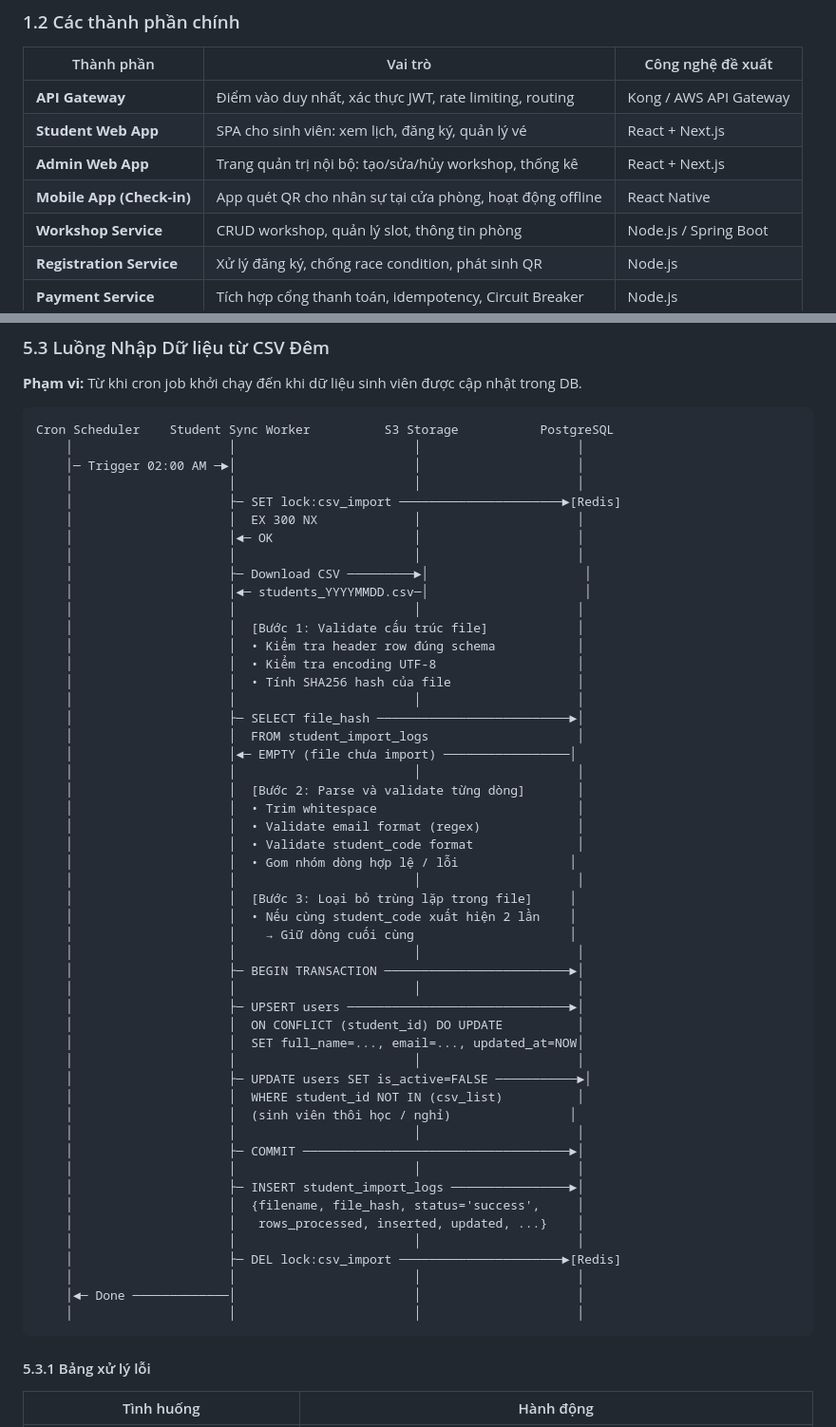
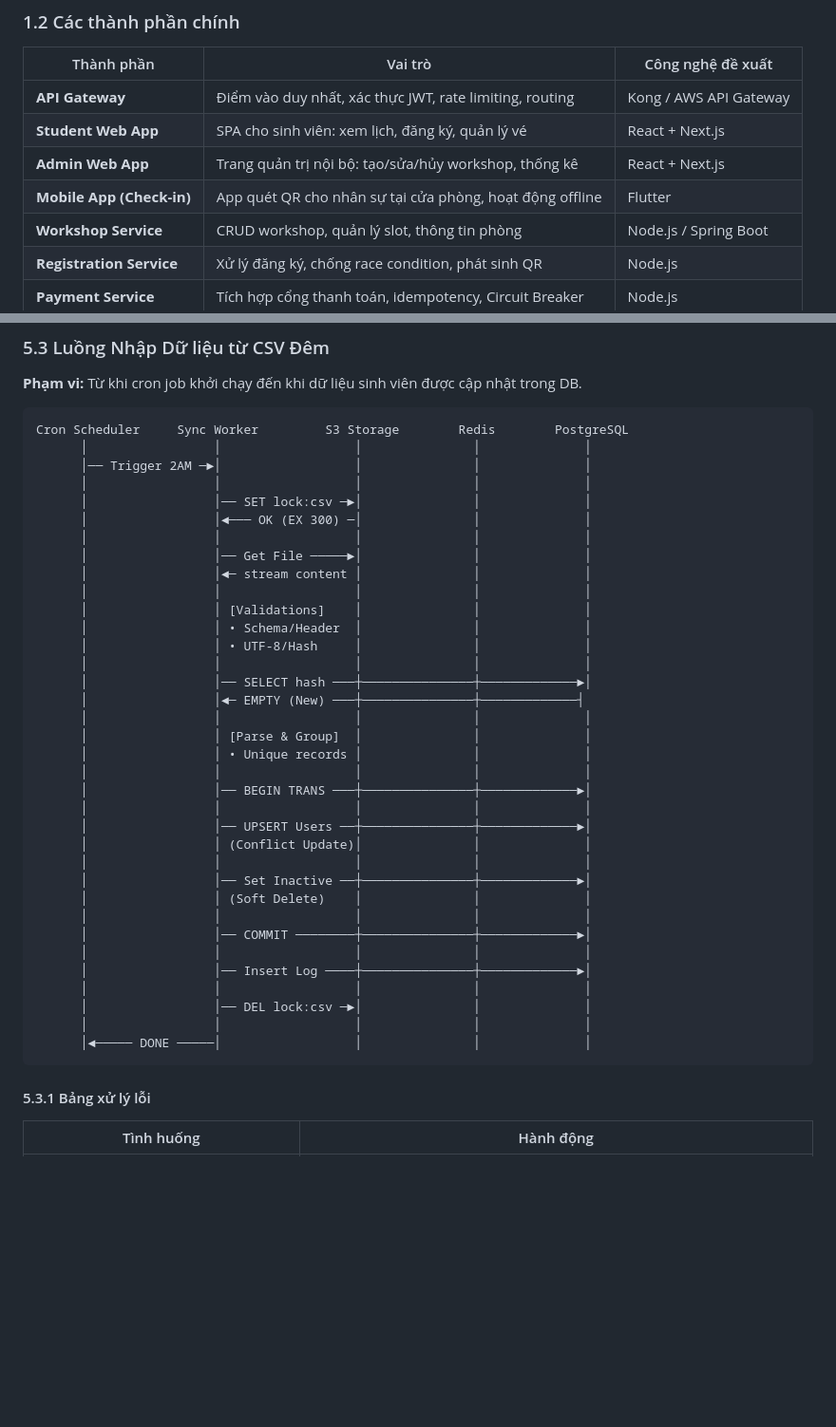
Before and after one commit to vantran7878/UniHub-Workshop-OpenSpecs, a Markdown page: blueprint/design.md, 2 parts joined by grey strips. Shown at 95% size. Rendered like a GitHub page; blank space fills up the shorter version.

````diff
--- a/blueprint/design.md
+++ b/blueprint/design.md
@@ -15,7 +15,7 @@ UniHub Workshop được thiết kế theo kiến trúc **Microservices kết h
 | **API Gateway** | Điểm vào duy nhất, xác thực JWT, rate limiting, routing | Kong / AWS API Gateway |
 | **Student Web App** | SPA cho sinh viên: xem lịch, đăng ký, quản lý vé | React + Next.js |
 | **Admin Web App** | Trang quản trị nội bộ: tạo/sửa/hủy workshop, thống kê | React + Next.js |
-| **Mobile App (Check-in)** | App quét QR cho nhân sự tại cửa phòng, hoạt động offline | React Native |
+| **Mobile App (Check-in)** | App quét QR cho nhân sự tại cửa phòng, hoạt động offline | Flutter |
 | **Workshop Service** | CRUD workshop, quản lý slot, thông tin phòng | Node.js / Spring Boot |
 | **Registration Service** | Xử lý đăng ký, chống race condition, phát sinh QR | Node.js |
 | **Payment Service** | Tích hợp cổng thanh toán, idempotency, Circuit Breaker | Node.js |
@@ -891,56 +922,41 @@ Mobile App             API Gateway         Check-in Service             PostgreS
 **Phạm vi:** Từ khi cron job khởi chạy đến khi dữ liệu sinh viên được cập nhật trong DB.
 
 ```
-Cron Scheduler    Student Sync Worker          S3 Storage           PostgreSQL
-    │                     │                        │                     │
-    │─ Trigger 02:00 AM ─►│                        │                     │
-    │                     │                        │                     │
-    │                     ├─ SET lock:csv_import ──────────────────────►[Redis]
-    │                     │  EX 300 NX             │                     │
-    │                     │◄─ OK                   │                     │
-    │                     │                        │                     │
-    │                     ├─ Download CSV ─────────►│                     │
-    │                     │◄─ students_YYYYMMDD.csv─│                     │
-    │                     │                        │                     │
-    │                     │  [Bước 1: Validate cấu trúc file]            │
-    │                     │  • Kiểm tra header row đúng schema           │
-    │                     │  • Kiểm tra encoding UTF-8                   │
-    │                     │  • Tính SHA256 hash của file                 │
-    │                     │                        │                     │
-    │                     ├─ SELECT file_hash ──────────────────────────►│
-    │                     │  FROM student_import_logs                    │
-    │                     │◄─ EMPTY (file chưa import) ─────────────────│
-    │                     │                        │                     │
-    │                     │  [Bước 2: Parse và validate từng dòng]       │
-    │                     │  • Trim whitespace                           │
-    │                     │  • Validate email format (regex)             │
-    │                     │  • Validate student_code format              │
-    │                     │  • Gom nhóm dòng hợp lệ / lỗi               │
-    │                     │                        │                     │
-    │                     │  [Bước 3: Loại bỏ trùng lặp trong file]     │
-    │                     │  • Nếu cùng student_code xuất hiện 2 lần    │
-    │                     │    → Giữ dòng cuối cùng                     │
-    │                     │                        │                     │
-    │                     ├─ BEGIN TRANSACTION ─────────────────────────►│
-    │                     │                        │                     │
-    │                     ├─ UPSERT users ──────────────────────────────►│
-    │                     │  ON CONFLICT (student_id) DO UPDATE          │
-    │                     │  SET full_name=..., email=..., updated_at=NOW│
-    │                     │                        │                     │
-    │                     ├─ UPDATE users SET is_active=FALSE ───────────►│
-    │                     │  WHERE student_id NOT IN (csv_list)          │
-    │                     │  (sinh viên thôi học / nghỉ)                │
-    │                     │                        │                     │
-    │                     ├─ COMMIT ────────────────────────────────────►│
-    │                     │                        │                     │
-    │                     ├─ INSERT student_import_logs ────────────────►│
-    │                     │  {filename, file_hash, status='success',     │
-    │                     │   rows_processed, inserted, updated, ...}    │
-    │                     │                        │                     │
-    │                     ├─ DEL lock:csv_import ──────────────────────►[Redis]
-    │                     │                        │                     │
-    │◄─ Done ─────────────│                        │                     │
-    │                     │                        │                     │
+Cron Scheduler     Sync Worker         S3 Storage        Redis        PostgreSQL
+      │                 │                  │               │              │
+      │── Trigger 2AM ─►│                  │               │              │
+      │                 │                  │               │              │
+      │                 │── SET lock:csv ─►│               │              │
+      │                 │◄─── OK (EX 300) ─│               │              │
+      │                 │                  │               │              │
+      │                 │── Get File ─────►│               │              │
+      │                 │◄─ stream content │               │              │
+      │                 │                  │               │              │
+      │                 │ [Validations]    │               │              │
+      │                 │ • Schema/Header  │               │              │
+      │                 │ • UTF-8/Hash     │               │              │
+      │                 │                  │               │              │
+      │                 │── SELECT hash ───┼───────────────┼─────────────►│
+      │                 │◄─ EMPTY (New) ───┼───────────────┼─────────────┤
+      │                 │                  │               │              │
+      │                 │ [Parse & Group]  │               │              │
+      │                 │ • Unique records │               │              │
+      │                 │                  │               │              │
+      │                 │── BEGIN TRANS ───┼───────────────┼─────────────►│
+      │                 │                  │               │              │
+      │                 │── UPSERT Users ──┼───────────────┼─────────────►│
+      │                 │ (Conflict Update)│               │              │
+      │                 │                  │               │              │
+      │                 │── Set Inactive ──┼───────────────┼─────────────►│
+      │                 │ (Soft Delete)    │               │              │
+      │                 │                  │               │              │
+      │                 │── COMMIT ────────┼───────────────┼─────────────►│
+      │                 │                  │               │              │
+      │                 │── Insert Log ────┼───────────────┼─────────────►│
+      │                 │                  │               │              │
+      │                 │── DEL lock:csv ─►│               │              │
+      │                 │                  │               │              │
+      │◄───── DONE ─────│                  │               │              │
 ```
 
 #### 5.3.1 Bảng xử lý lỗi
````
Also changed, not shown: other parts of blueprint/design.md (+151 -118 lines), blueprint/design/1_overal_architecture.md (+1 -1 lines), blueprint/design/5_business_flow_diagram.md (+184 -168 lines).
